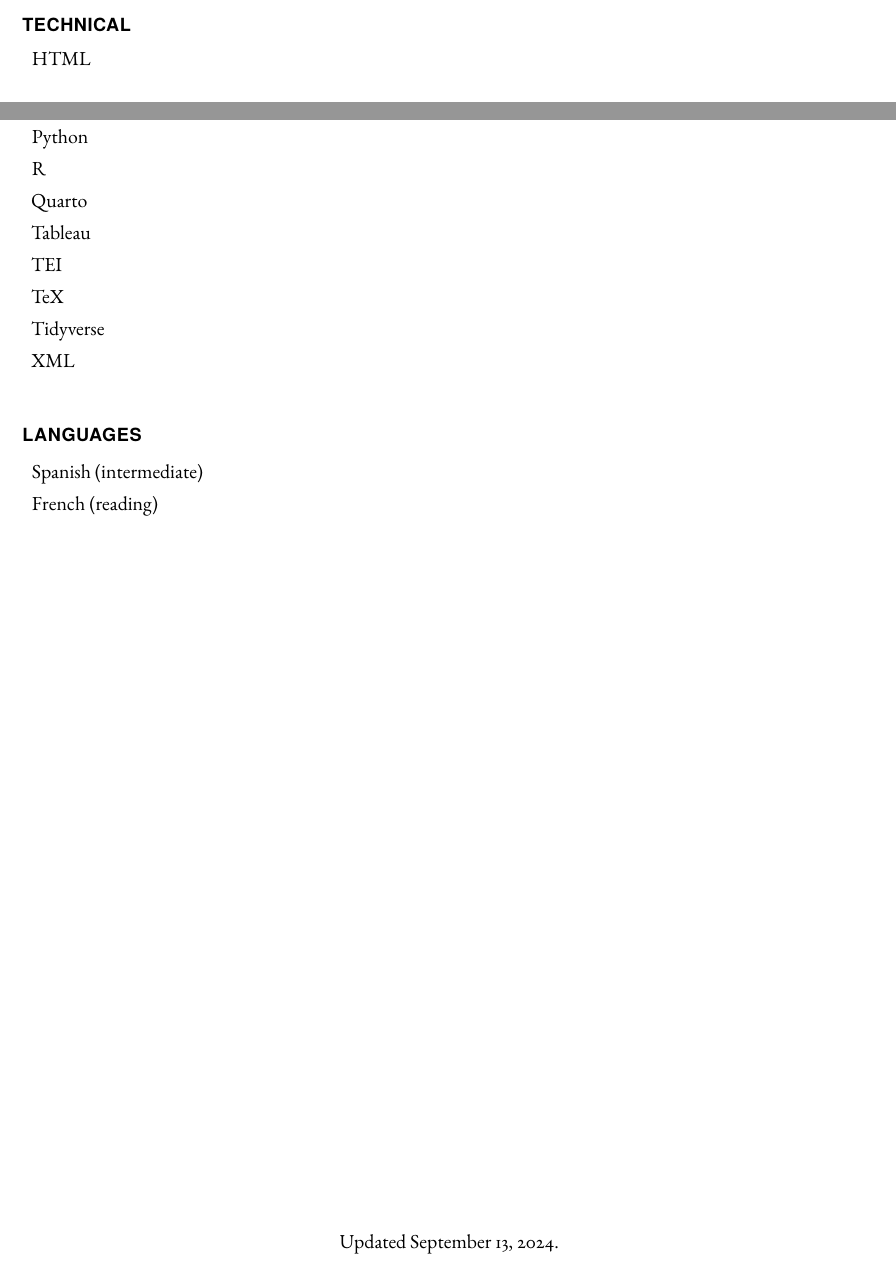
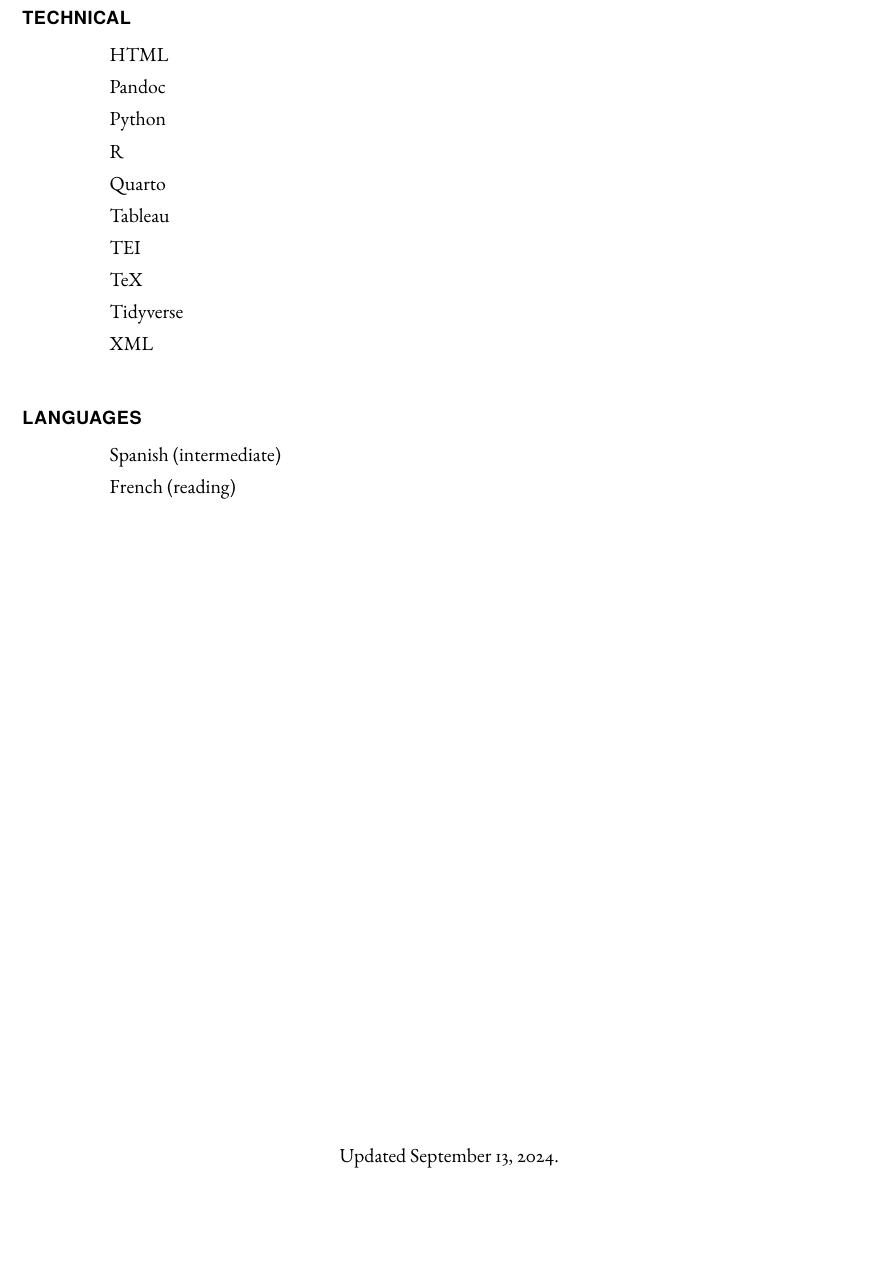
Before and after one commit to erikfredner/cv, a LaTeX CV (cv.tex): two parts of pages 6 and 7 of 7 before the commit and part of page 7 of 7 after it, the two joined at a grey line, cut so that both start at the same text, the shorter picture padded with empty space. Compiled offline with pdfLaTeX.

Commit message:
minor new formatting and content

```diff
--- a/cv.tex
+++ b/cv.tex
@@ -378,28 +379,28 @@
 \section*{Technical}
 
 \begin{tablist}
-	\item HTML
-	\item Pandoc
-	\item Python
-	\item R
-	\item Quarto
-	\item Tableau
-	\item TEI
-	\item TeX
-	\item Tidyverse
-	\item XML
+	\item\tab{}HTML
+	\item\tab{}Pandoc
+	\item\tab{}Python
+	\item\tab{}R
+	\item\tab{}Quarto
+	\item\tab{}Tableau
+	\item\tab{}TEI
+	\item\tab{}TeX
+	\item\tab{}Tidyverse
+	\item\tab{}XML
 \end{tablist}
 
 \section*{Languages}
 
 \begin{tablist}
-	\item Spanish (intermediate)
-	\item French (reading)
+	\item\tab{}Spanish (intermediate)
+	\item\tab{}French (reading)
 \end{tablist}
 
 % display today's date as Month Year after a vertical space below the end of the text
+\vfill
 \begin{center}
-	\vfill
 	Updated \today.
 \end{center}
 \end{document}
```
Also changed, not shown: cv.tex (11 more changed lines).
